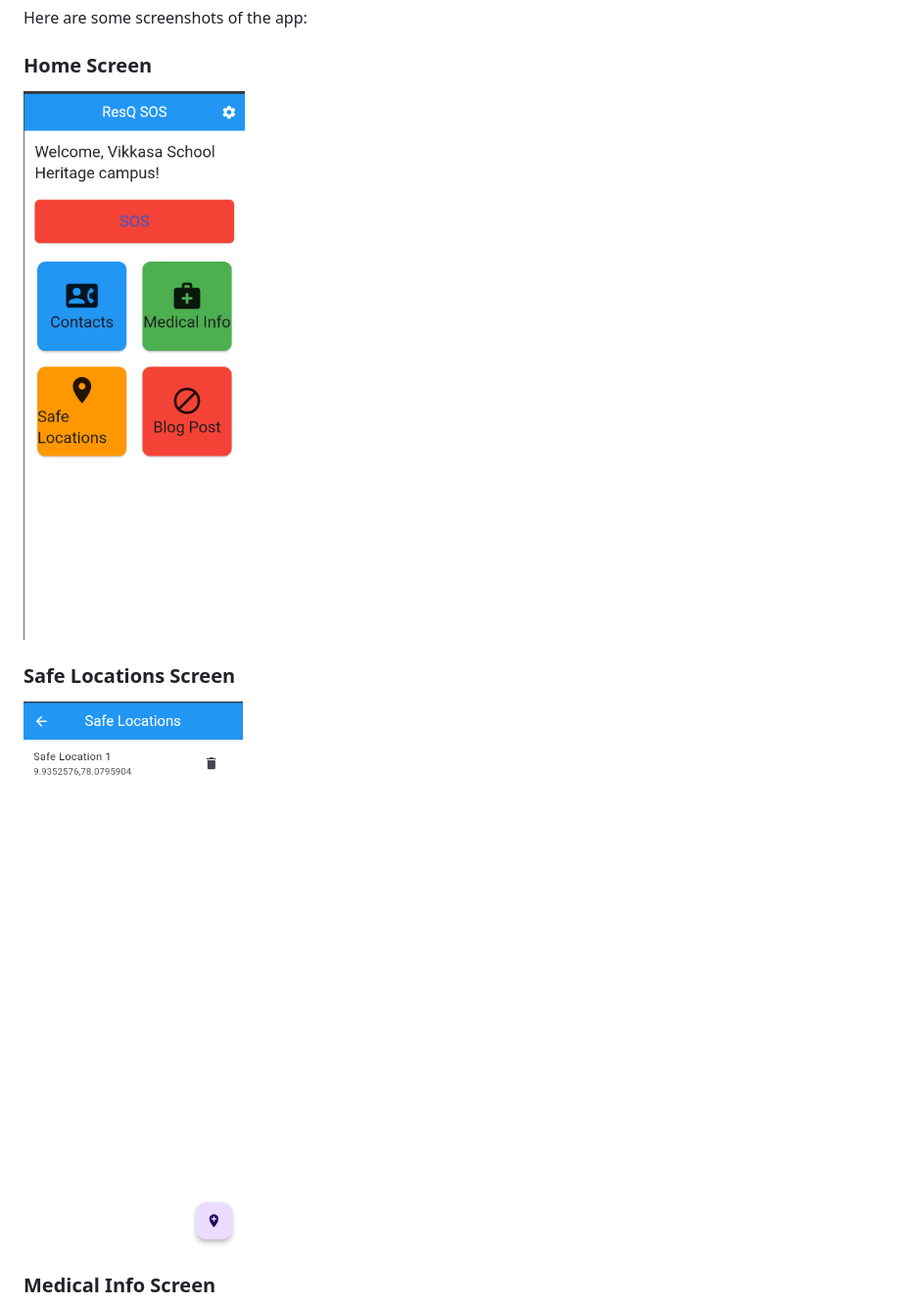
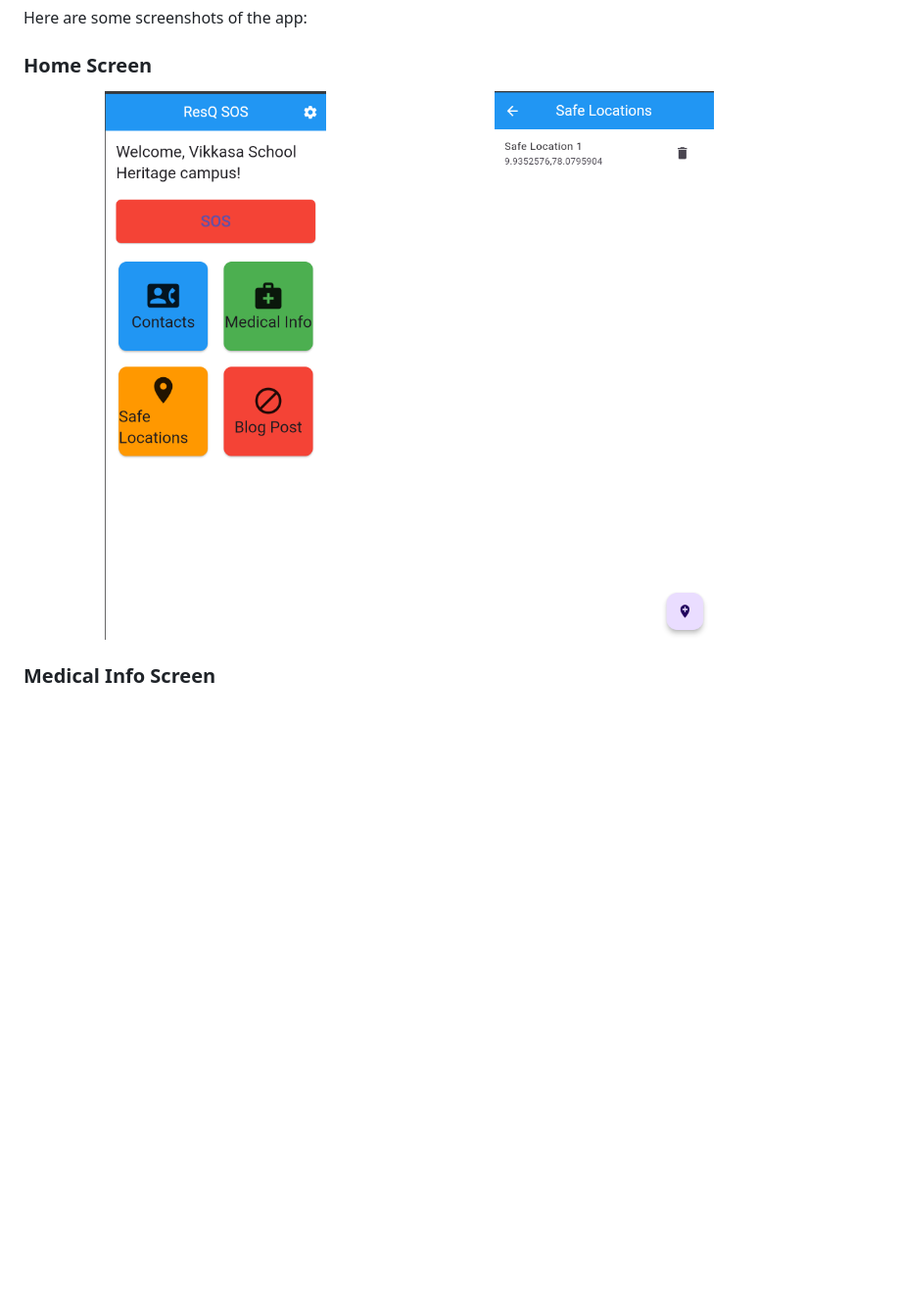
Before and after one commit to HARISARAN123/ResQ-SOS-App, a Markdown page: README.md, the part around the change printed below. Shown: that part at 98% size. Rendered like a GitHub page; blank space fills up the shorter version.

```diff
--- a/README.md
+++ b/README.md
@@ -61,9 +61,6 @@ Once the app is installed, you can use the following features:
 Here are some screenshots of the app:
 
 ### Home Screen
-![Home Screen](assets/1.png)
-
-### Safe Locations Screen
-![Safe Locations Screen](assets/6.png)
+<img src="assets/1.png" alt="Home Screen" width="45%"/> <img src="assets/6.png" alt="Safe Locations Screen" width="45%"/>
 
 ### Medical Info Screen
```
Also changed, not shown: other parts of README.md (+2 -5 lines).
